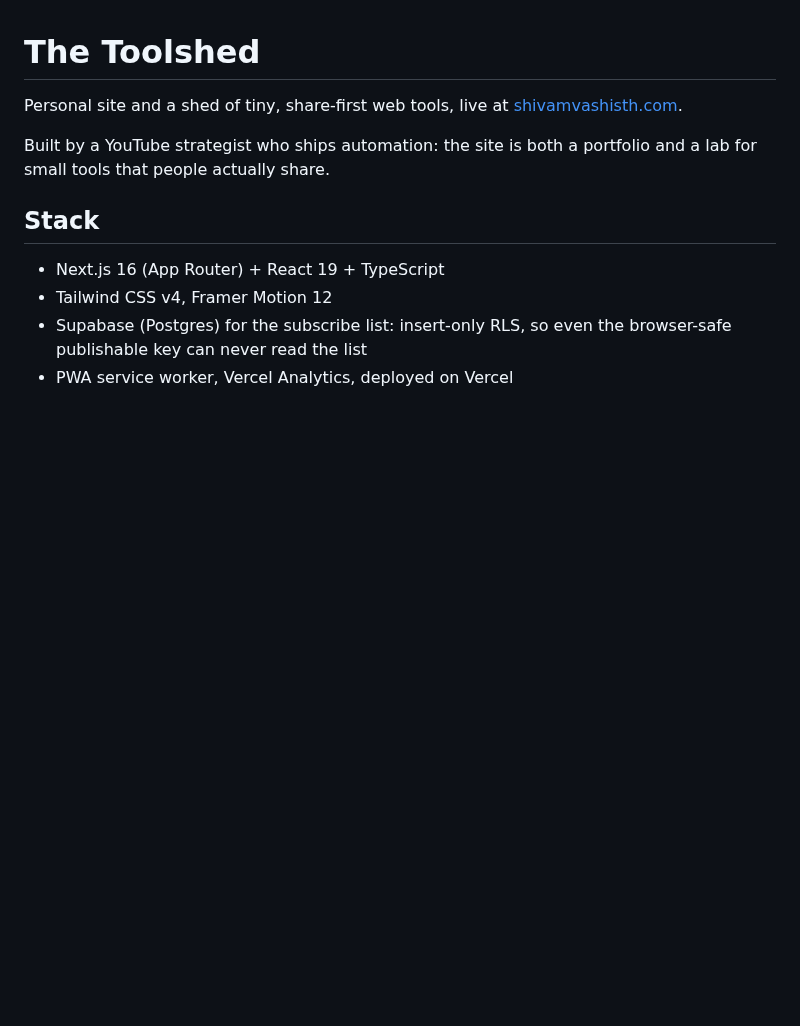
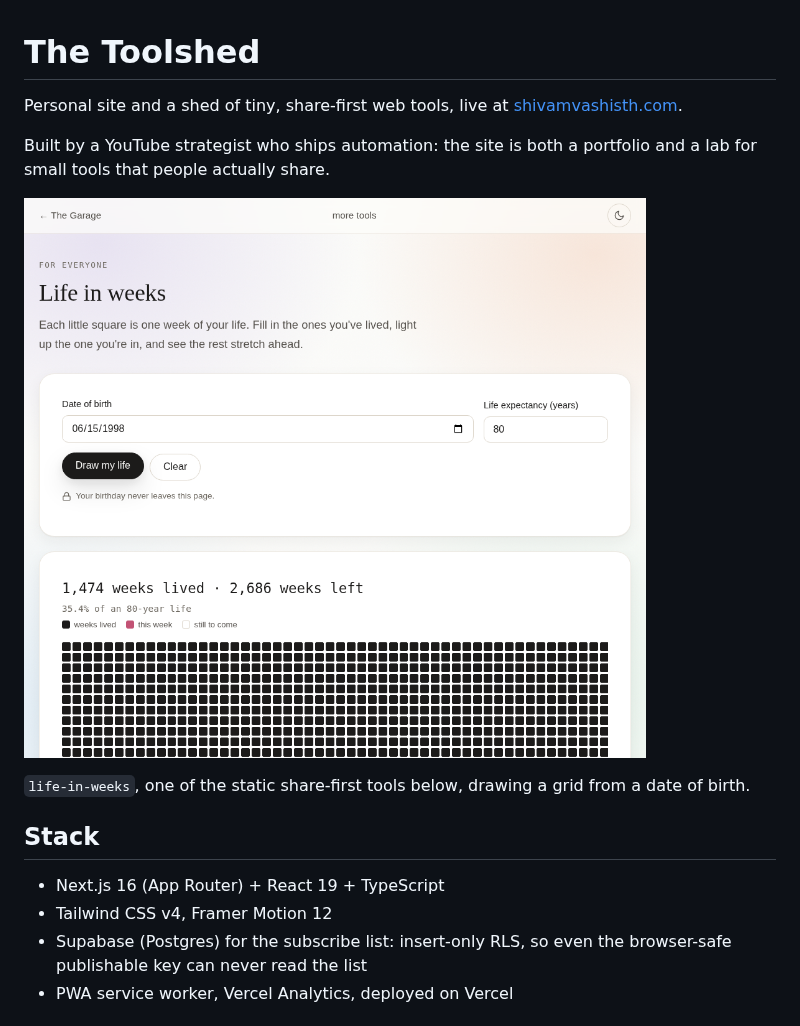
Before and after one commit to svx2027/the-toolshed, a Markdown page: README.md, the part around the change. Drawn GitHub-style; pictures changed too: public/assets/screenshots/life-in-weeks.png (added); blank space fills up the shorter version.

Commit message:
Add README screenshot of the life-in-weeks tool
Renders public/t/life-in-weeks/index.html locally with a sample date of
birth and crops the drawn grid, so the README shows the tool actually
working instead of just describing it.

```diff
--- a/README.md
+++ b/README.md
@@ -5,6 +5,10 @@ Personal site and a shed of tiny, share-first web tools, live at
 
 Built by a YouTube strategist who ships automation: the site is both a portfolio
 and a lab for small tools that people actually share.
+
+![The life-in-weeks tool, showing a drawn grid of 1,474 weeks lived out of an 80-year life](public/assets/screenshots/life-in-weeks.png)
+
+`life-in-weeks`, one of the static share-first tools below, drawing a grid from a date of birth.
 
 ## Stack
 
```
